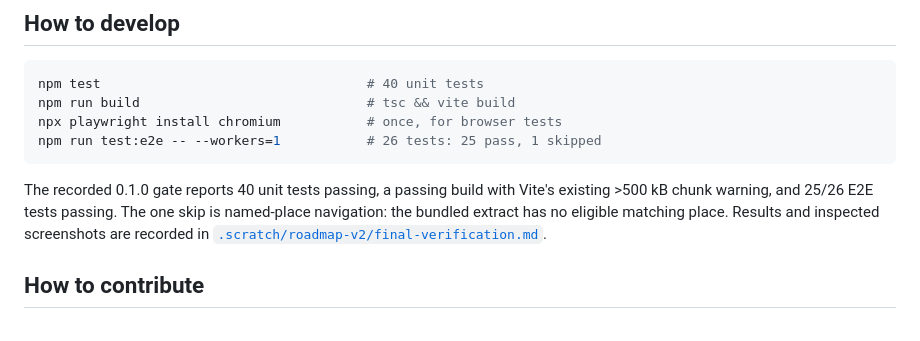
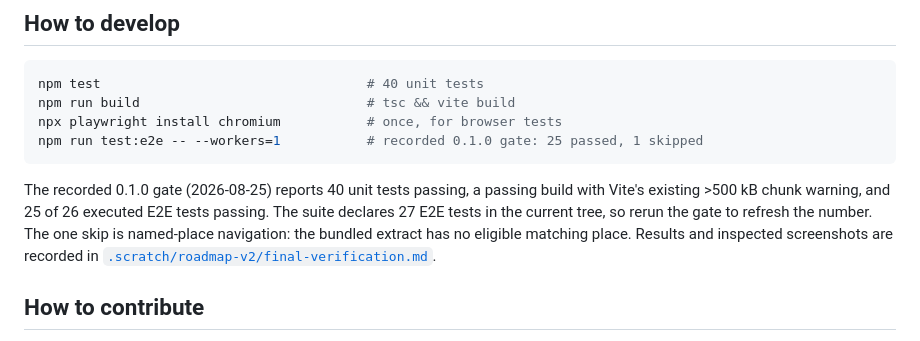
Before and after one commit to ZisIsNotZis/suzhou-drive, a Markdown page: README.md, the part around the change. GitHub-like rendering.

````diff
--- a/README.md
+++ b/README.md
@@ -81,10 +81,10 @@ Open <http://localhost:5173> and drive. The map is read from `public/suzhou.osm`
 npm test                                  # 40 unit tests
 npm run build                             # tsc && vite build
 npx playwright install chromium           # once, for browser tests
-npm run test:e2e -- --workers=1           # 26 tests: 25 pass, 1 skipped
+npm run test:e2e -- --workers=1           # recorded 0.1.0 gate: 25 passed, 1 skipped
 ```
 
-The recorded 0.1.0 gate reports 40 unit tests passing, a passing build with Vite's existing >500 kB chunk warning, and 25/26 E2E tests passing. The one skip is named-place navigation: the bundled extract has no eligible matching place. Results and inspected screenshots are recorded in [`.scratch/roadmap-v2/final-verification.md`](.scratch/roadmap-v2/final-verification.md).
+The recorded 0.1.0 gate (2026-08-25) reports 40 unit tests passing, a passing build with Vite's existing >500 kB chunk warning, and 25 of 26 executed E2E tests passing. The suite declares 27 E2E tests in the current tree, so rerun the gate to refresh the number. The one skip is named-place navigation: the bundled extract has no eligible matching place. Results and inspected screenshots are recorded in [`.scratch/roadmap-v2/final-verification.md`](.scratch/roadmap-v2/final-verification.md).
 
 ## How to contribute
 
````
Also changed, not shown: README.zh-CN.md (+2 -2 lines).
